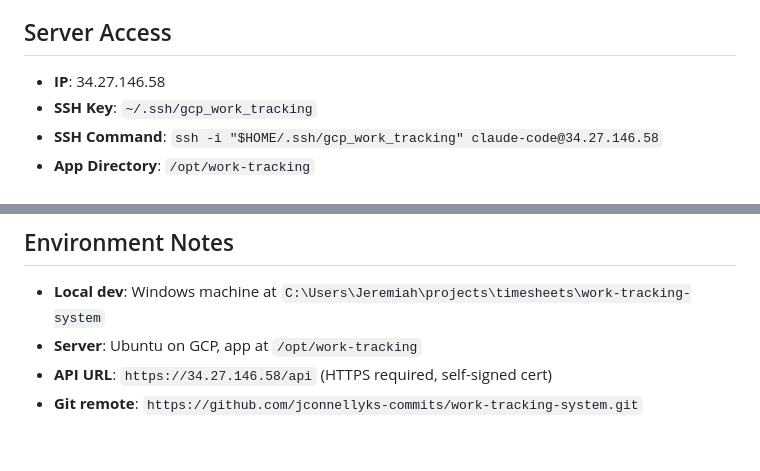
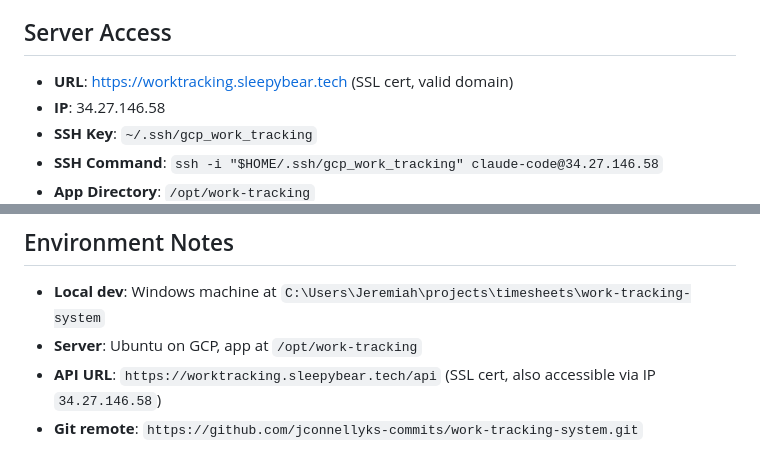
Before and after one commit to jconnellyks-commits/work-tracking-system, a Markdown page: CLAUDE.md, 2 parts joined by grey strips. GitHub-like rendering.

```diff
--- a/CLAUDE.md
+++ b/CLAUDE.md
@@ -21,6 +21,7 @@ Flask-based work tracking and timesheet system for managing technician time entr
 - **Server**: GCP Compute Engine with Gunicorn + systemd
 
 ## Server Access
+- **URL**: https://worktracking.sleepybear.tech (SSL cert, valid domain)
 - **IP**: 34.27.146.58
 - **SSH Key**: `~/.ssh/gcp_work_tracking`
 - **SSH Command**: `ssh -i "$HOME/.ssh/gcp_work_tracking" claude-code@34.27.146.58`
@@ -442,5 +443,5 @@ import.bat
 ## Environment Notes
 - **Local dev**: Windows machine at `C:\Users\Jeremiah\projects\timesheets\work-tracking-system`
 - **Server**: Ubuntu on GCP, app at `/opt/work-tracking`
-- **API URL**: `https://34.27.146.58/api` (HTTPS required, self-signed cert)
+- **API URL**: `https://worktracking.sleepybear.tech/api` (SSL cert, also accessible via IP `34.27.146.58`)
 - **Git remote**: `https://github.com/jconnellyks-commits/work-tracking-system.git`
```
Also changed, not shown: other parts of CLAUDE.md (+1 -1 lines), dev/SESSION_HISTORY.md (+53 -0 lines).
